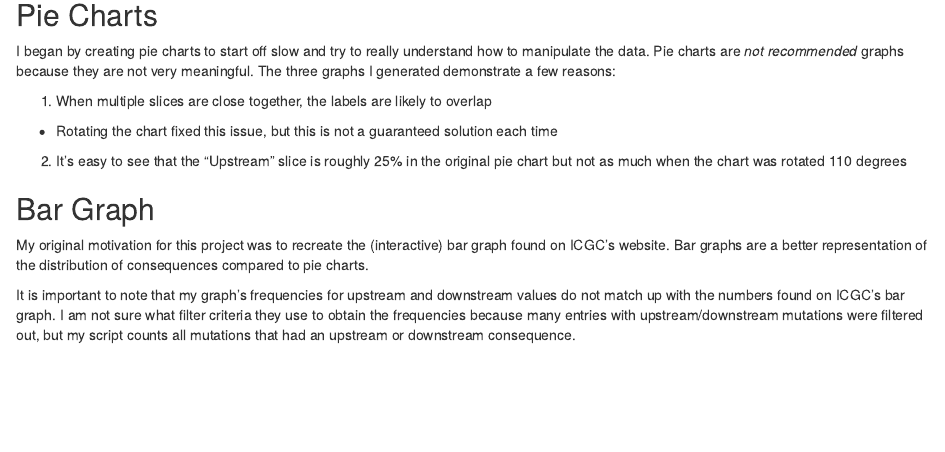
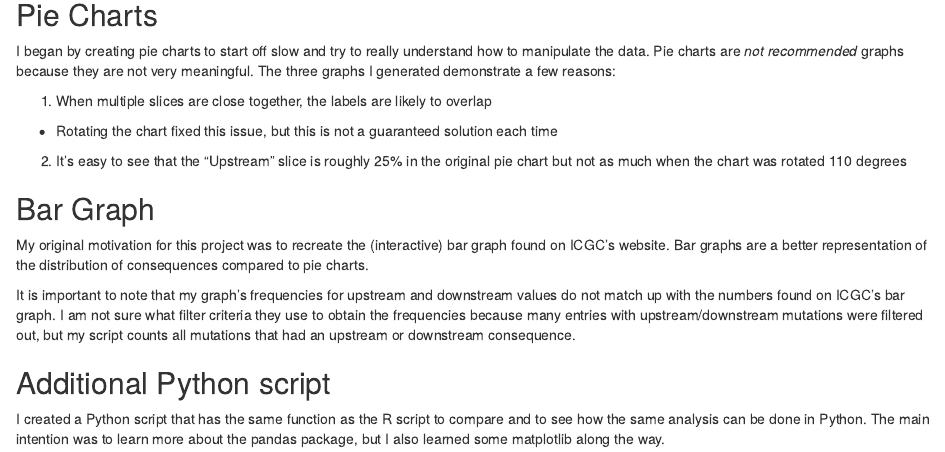
Before and after one commit to ajwjung/cancer-visual, an R Markdown document (README.Rmd): the page in a window 1100 px wide, from 630 px down. Rendered offline with R 4.5, knitr and Pandoc, with nearby package versions.

Commit message:
Update README.Rmd

```diff
--- a/README.Rmd
+++ b/README.Rmd
@@ -37,3 +37,6 @@ I began by creating pie charts to start off slow and try to really understand ho
 My original motivation for this project was to recreate the (interactive) bar graph found on ICGC's website. Bar graphs are a better representation of the distribution of consequences compared to pie charts.
 
 It is important to note that my graph's frequencies for upstream and downstream values do not match up with the numbers found on ICGC's bar graph. I am not sure what filter criteria they use to obtain the frequencies because many entries with upstream/downstream mutations were filtered out, but my script counts all mutations that had an upstream or downstream consequence.
+
+## Additional Python script
+I created a Python script that has the same function as the R script to compare and to see how the same analysis can be done in Python. The main intention was to learn more about the pandas package, but I also learned some matplotlib along the way.
```
